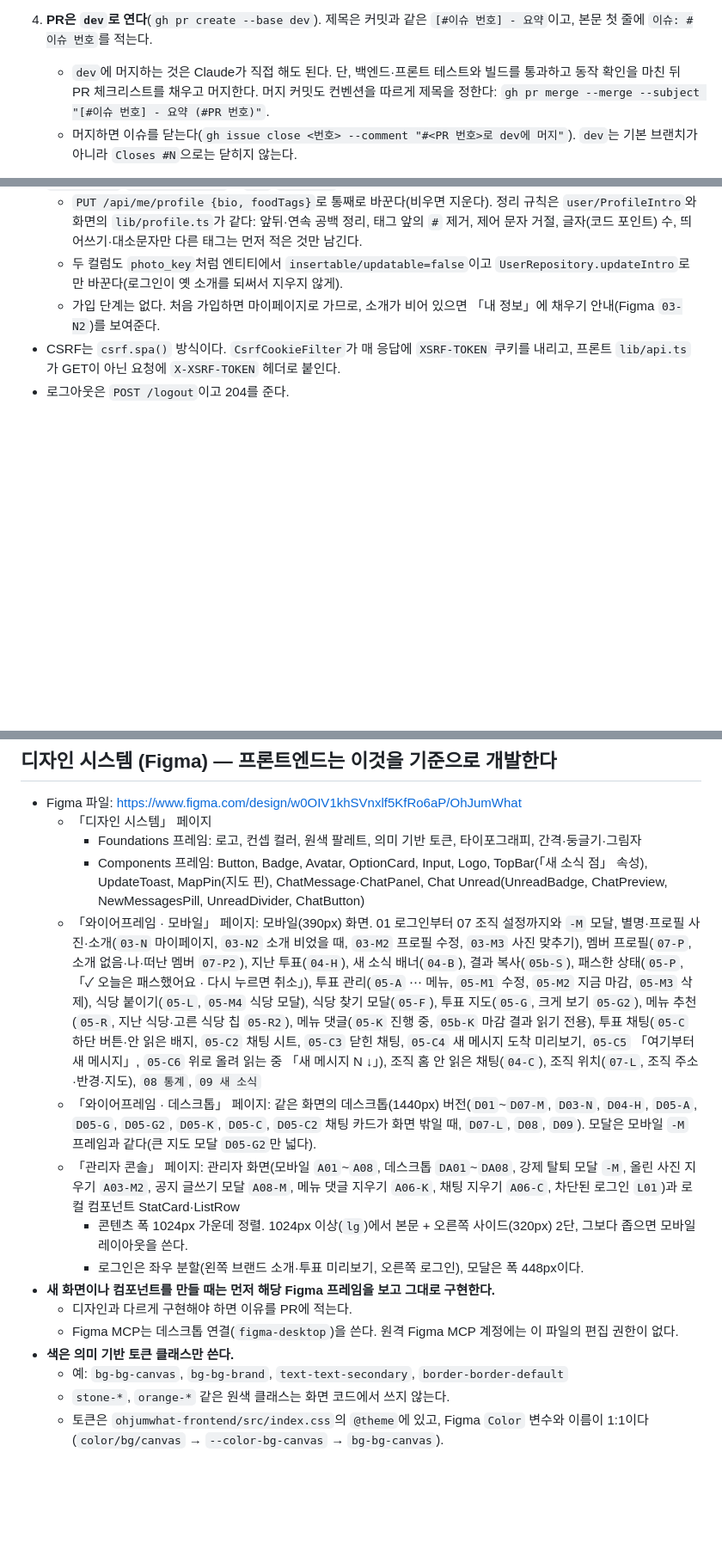
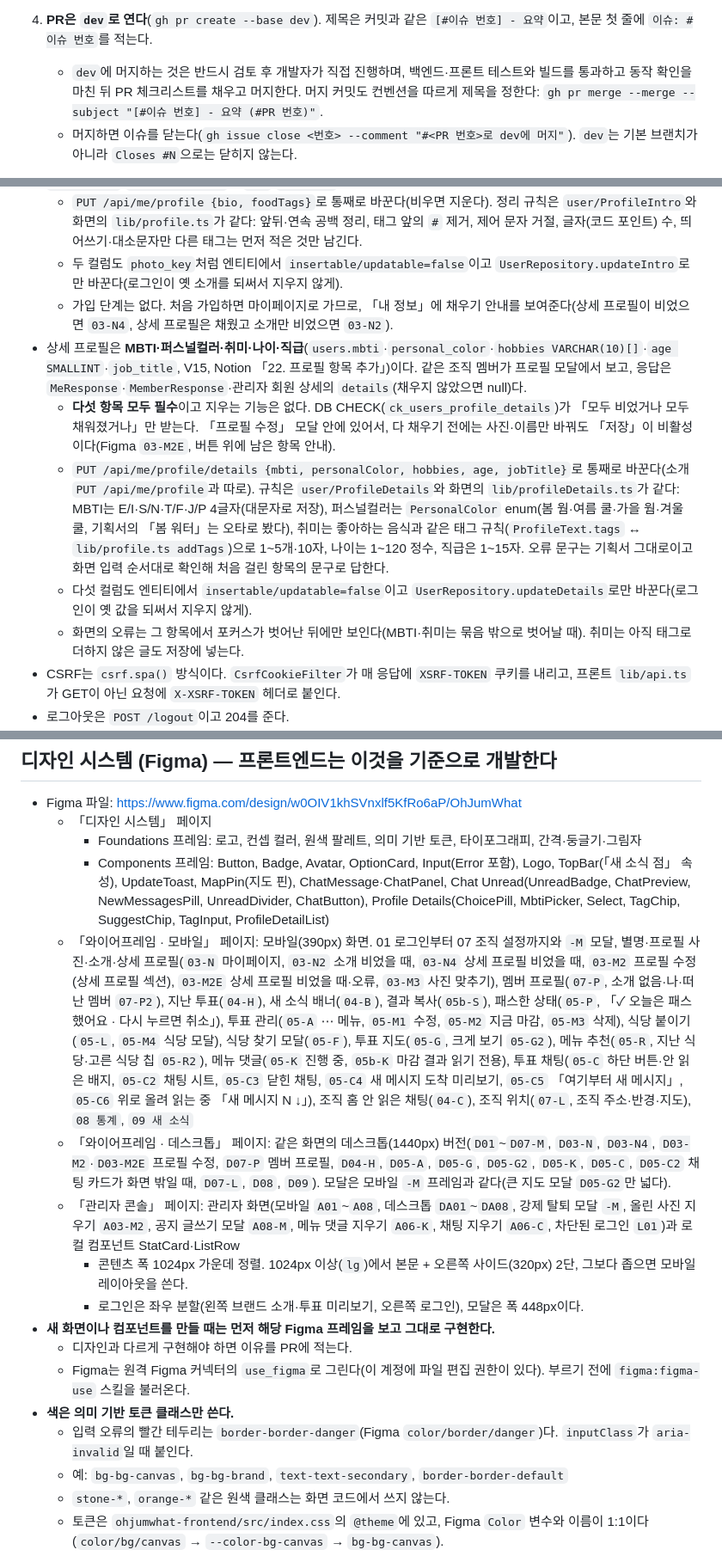
Before and after one commit to MaTuna01/OhJumWhat, a Markdown page: CLAUDE.md, 3 parts joined by grey strips. Shown at 86% size. Rendered like a GitHub page; blank space fills up the shorter version.

Commit message:
[#73] - 상세 프로필 문서 갱신
- CLAUDE.md: 상세 프로필 규칙(V15, 필수·지우기 없음, updateDetails), Figma 프레임·컴포넌트 대응,
  입력 오류 토큰, Figma는 원격 커넥터 use_figma로 그린다
- CLAUDE.md: PM 협업용 기획서 링크와 dev 머지는 개발자가 검토 후 직접 한다는 규칙(사용자 변경)을 함께 반영
- docs/PLAN.md: 진행 현황에 22 상세 프로필

Co-Authored-By: Claude Opus 5.5 <noreply@anthropic.com>

```diff
--- a/CLAUDE.md
+++ b/CLAUDE.md
@@ -36,7 +37,7 @@ This file provides guidance to Claude Code (claude.ai/code) when working with co
 
 3. **커밋 메시지 첫 줄에 이슈 번호를 꼭 적는다.** 형식은 `[#이슈 번호] - 요약`이다(예: `[#2] - 기능개발`, `[#12] - 근처 식당 찾기 API 추가`). 본문에는 무엇을 왜 바꿨는지 적는다. 이슈 번호를 붙일 수 없는 작업이면 이슈부터 만든다.
 4. **PR은 `dev`로 연다**(`gh pr create --base dev`). 제목은 커밋과 같은 `[#이슈 번호] - 요약`이고, 본문 첫 줄에 `이슈: #이슈 번호`를 적는다.
-   - `dev`에 머지하는 것은 Claude가 직접 해도 된다. 단, 백엔드·프론트 테스트와 빌드를 통과하고 동작 확인을 마친 뒤 PR 체크리스트를 채우고 머지한다. 머지 커밋도 컨벤션을 따르게 제목을 정한다: `gh pr merge --merge --subject "[#이슈 번호] - 요약 (#PR 번호)"`.
+   - `dev`에 머지하는 것은 반드시 검토 후 개발자가 직접 진행하며, 백엔드·프론트 테스트와 빌드를 통과하고 동작 확인을 마친 뒤 PR 체크리스트를 채우고 머지한다. 머지 커밋도 컨벤션을 따르게 제목을 정한다: `gh pr merge --merge --subject "[#이슈 번호] - 요약 (#PR 번호)"`.
    - 머지하면 이슈를 닫는다(`gh issue close <번호> --comment "#<PR 번호>로 dev에 머지"`). `dev`는 기본 브랜치가 아니라 `Closes #N`으로는 닫히지 않는다.
 5. **`dev` → `main` 승격(릴리스)은 사용자가 결정한다.** 릴리스도 이슈(`[release] vX.Y.Z`)를 만들고 `release/vX.Y.Z` 브랜치에서 버전·CHANGELOG·업데이트 글을 준비한다. 승격 PR 제목은 `[#이슈 번호] - 릴리스 vX.Y.Z: 요약`이고, 본문에 포함한 이슈·PR을 적는다. 릴리스 이슈는 배포·태그까지 마치고 닫는다.
    - 운영 버그를 고치는 승격은 제목 앞에 `[hotfix]`를 붙이고(`[hotfix] [#이슈 번호] - 릴리스 v1.7.1: …`, 라벨 `hotfix`·`bug`), 사용자가 버그 수정으로 알 수 있게 업데이트 글도 적는다.
@@ -92,7 +93,12 @@ npx vitest run src/lib/foo.test.ts -t '케이스 이름'
 - 프로필 소개는 **한줄 소개(`users.bio`, 50자)와 좋아하는 음식(`users.food_tags`, `VARCHAR(10)[]`, 직접 적는 태그 최대 3개)**다(V13, Notion 「17. 프로필 항목 추가」). 같은 조직 멤버가 프로필 모달에서 보고, 응답은 `MeResponse`·`MemberResponse`의 `bio`·`foodTags`(없으면 null·빈 배열)다.
   - `PUT /api/me/profile {bio, foodTags}`로 통째로 바꾼다(비우면 지운다). 정리 규칙은 `user/ProfileIntro`와 화면의 `lib/profile.ts`가 같다: 앞뒤·연속 공백 정리, 태그 앞의 `#` 제거, 제어 문자 거절, 글자(코드 포인트) 수, 띄어쓰기·대소문자만 다른 태그는 먼저 적은 것만 남긴다.
   - 두 컬럼도 `photo_key`처럼 엔티티에서 `insertable/updatable=false`이고 `UserRepository.updateIntro`로만 바꾼다(로그인이 옛 소개를 되써서 지우지 않게).
-  - 가입 단계는 없다. 처음 가입하면 마이페이지로 가므로, 소개가 비어 있으면 「내 정보」에 채우기 안내(Figma `03-N2`)를 보여준다.
+  - 가입 단계는 없다. 처음 가입하면 마이페이지로 가므로, 「내 정보」에 채우기 안내를 보여준다(상세 프로필이 비었으면 `03-N4`, 상세 프로필은 채웠고 소개만 비었으면 `03-N2`).
+- 상세 프로필은 **MBTI·퍼스널컬러·취미·나이·직급**(`users.mbti`·`personal_color`·`hobbies VARCHAR(10)[]`·`age SMALLINT`·`job_title`, V15, Notion 「22. 프로필 항목 추가」)이다. 같은 조직 멤버가 프로필 모달에서 보고, 응답은 `MeResponse`·`MemberResponse`·관리자 회원 상세의 `details`(채우지 않았으면 null)다.
+  - **다섯 항목 모두 필수**이고 지우는 기능은 없다. DB CHECK(`ck_users_profile_details`)가 「모두 비었거나 모두 채워졌거나」만 받는다. 「프로필 수정」 모달 안에 있어서, 다 채우기 전에는 사진·이름만 바꿔도 「저장」이 비활성이다(Figma `03-M2E`, 버튼 위에 남은 항목 안내).
+  - `PUT /api/me/profile/details {mbti, personalColor, hobbies, age, jobTitle}`로 통째로 바꾼다(소개 `PUT /api/me/profile`과 따로). 규칙은 `user/ProfileDetails`와 화면의 `lib/profileDetails.ts`가 같다: MBTI는 E/I·S/N·T/F·J/P 4글자(대문자로 저장), 퍼스널컬러는 `PersonalColor` enum(봄 웜·여름 쿨·가을 웜·겨울 쿨, 기획서의 「봄 워터」는 오타로 봤다), 취미는 좋아하는 음식과 같은 태그 규칙(`ProfileText.tags` ↔ `lib/profile.ts addTags`)으로 1~5개·10자, 나이는 1~120 정수, 직급은 1~15자. 오류 문구는 기획서 그대로이고 화면 입력 순서대로 확인해 처음 걸린 항목의 문구로 답한다.
+  - 다섯 컬럼도 엔티티에서 `insertable/updatable=false`이고 `UserRepository.updateDetails`로만 바꾼다(로그인이 옛 값을 되써서 지우지 않게).
+  - 화면의 오류는 그 항목에서 포커스가 벗어난 뒤에만 보인다(MBTI·취미는 묶음 밖으로 벗어날 때). 취미는 아직 태그로 더하지 않은 글도 저장에 넣는다.
 - CSRF는 `csrf.spa()` 방식이다. `CsrfCookieFilter`가 매 응답에 `XSRF-TOKEN` 쿠키를 내리고, 프론트 `lib/api.ts`가 GET이 아닌 요청에 `X-XSRF-TOKEN` 헤더로 붙인다.
 - 로그아웃은 `POST /logout`이고 204를 준다.
 - 세션은 Spring Session JDBC로 DB(`spring_session` 테이블, Flyway V2)에 저장한다. 그래서 서버를 재시작·재배포해도 로그인이 유지된다. `SESSION` 쿠키의 유효기간은 30일이다.
@@ -251,16 +257,17 @@ npx vitest run src/lib/foo.test.ts -t '케이스 이름'
 - Figma 파일: https://www.figma.com/design/w0OIV1khSVnxlf5KfRo6aP/OhJumWhat
   - 「디자인 시스템」 페이지
     - Foundations 프레임: 로고, 컨셉 컬러, 원색 팔레트, 의미 기반 토큰, 타이포그래피, 간격·둥글기·그림자
-    - Components 프레임: Button, Badge, Avatar, OptionCard, Input, Logo, TopBar(「새 소식 점」 속성), UpdateToast, MapPin(지도 핀), ChatMessage·ChatPanel, Chat Unread(UnreadBadge, ChatPreview, NewMessagesPill, UnreadDivider, ChatButton)
-  - 「와이어프레임 · 모바일」 페이지: 모바일(390px) 화면. 01 로그인부터 07 조직 설정까지와 `-M` 모달, 별명·프로필 사진·소개(`03-N` 마이페이지, `03-N2` 소개 비었을 때, `03-M2` 프로필 수정, `03-M3` 사진 맞추기), 멤버 프로필(`07-P`, 소개 없음·나·떠난 멤버 `07-P2`), 지난 투표(`04-H`), 새 소식 배너(`04-B`), 결과 복사(`05b-S`), 패스한 상태(`05-P`, 「✓ 오늘은 패스했어요 · 다시 누르면 취소」), 투표 관리(`05-A` ⋯ 메뉴, `05-M1` 수정, `05-M2` 지금 마감, `05-M3` 삭제), 식당 붙이기(`05-L`, `05-M4` 식당 모달), 식당 찾기 모달(`05-F`), 투표 지도(`05-G`, 크게 보기 `05-G2`), 메뉴 추천(`05-R`, 지난 식당·고른 식당 칩 `05-R2`), 메뉴 댓글(`05-K` 진행 중, `05b-K` 마감 결과 읽기 전용), 투표 채팅(`05-C` 하단 버튼·안 읽은 배지, `05-C2` 채팅 시트, `05-C3` 닫힌 채팅, `05-C4` 새 메시지 도착 미리보기, `05-C5` 「여기부터 새 메시지」, `05-C6` 위로 올려 읽는 중 「새 메시지 N ↓」), 조직 홈 안 읽은 채팅(`04-C`), 조직 위치(`07-L`, 조직 주소·반경·지도), `08 통계`, `09 새 소식`
-  - 「와이어프레임 · 데스크톱」 페이지: 같은 화면의 데스크톱(1440px) 버전(`D01`~`D07-M`, `D03-N`, `D04-H`, `D05-A`, `D05-G`, `D05-G2`, `D05-K`, `D05-C`, `D05-C2` 채팅 카드가 화면 밖일 때, `D07-L`, `D08`, `D09`). 모달은 모바일 `-M` 프레임과 같다(큰 지도 모달 `D05-G2`만 넓다).
+    - Components 프레임: Button, Badge, Avatar, OptionCard, Input(Error 포함), Logo, TopBar(「새 소식 점」 속성), UpdateToast, MapPin(지도 핀), ChatMessage·ChatPanel, Chat Unread(UnreadBadge, ChatPreview, NewMessagesPill, UnreadDivider, ChatButton), Profile Details(ChoicePill, MbtiPicker, Select, TagChip, SuggestChip, TagInput, ProfileDetailList)
+  - 「와이어프레임 · 모바일」 페이지: 모바일(390px) 화면. 01 로그인부터 07 조직 설정까지와 `-M` 모달, 별명·프로필 사진·소개·상세 프로필(`03-N` 마이페이지, `03-N2` 소개 비었을 때, `03-N4` 상세 프로필 비었을 때, `03-M2` 프로필 수정(상세 프로필 섹션), `03-M2E` 상세 프로필 비었을 때·오류, `03-M3` 사진 맞추기), 멤버 프로필(`07-P`, 소개 없음·나·떠난 멤버 `07-P2`), 지난 투표(`04-H`), 새 소식 배너(`04-B`), 결과 복사(`05b-S`), 패스한 상태(`05-P`, 「✓ 오늘은 패스했어요 · 다시 누르면 취소」), 투표 관리(`05-A` ⋯ 메뉴, `05-M1` 수정, `05-M2` 지금 마감, `05-M3` 삭제), 식당 붙이기(`05-L`, `05-M4` 식당 모달), 식당 찾기 모달(`05-F`), 투표 지도(`05-G`, 크게 보기 `05-G2`), 메뉴 추천(`05-R`, 지난 식당·고른 식당 칩 `05-R2`), 메뉴 댓글(`05-K` 진행 중, `05b-K` 마감 결과 읽기 전용), 투표 채팅(`05-C` 하단 버튼·안 읽은 배지, `05-C2` 채팅 시트, `05-C3` 닫힌 채팅, `05-C4` 새 메시지 도착 미리보기, `05-C5` 「여기부터 새 메시지」, `05-C6` 위로 올려 읽는 중 「새 메시지 N ↓」), 조직 홈 안 읽은 채팅(`04-C`), 조직 위치(`07-L`, 조직 주소·반경·지도), `08 통계`, `09 새 소식`
+  - 「와이어프레임 · 데스크톱」 페이지: 같은 화면의 데스크톱(1440px) 버전(`D01`~`D07-M`, `D03-N`, `D03-N4`, `D03-M2`·`D03-M2E` 프로필 수정, `D07-P` 멤버 프로필, `D04-H`, `D05-A`, `D05-G`, `D05-G2`, `D05-K`, `D05-C`, `D05-C2` 채팅 카드가 화면 밖일 때, `D07-L`, `D08`, `D09`). 모달은 모바일 `-M` 프레임과 같다(큰 지도 모달 `D05-G2`만 넓다).
   - 「관리자 콘솔」 페이지: 관리자 화면(모바일 `A01`~`A08`, 데스크톱 `DA01`~`DA08`, 강제 탈퇴 모달 `-M`, 올린 사진 지우기 `A03-M2`, 공지 글쓰기 모달 `A08-M`, 메뉴 댓글 지우기 `A06-K`, 채팅 지우기 `A06-C`, 차단된 로그인 `L01`)과 로컬 컴포넌트 StatCard·ListRow
     - 콘텐츠 폭 1024px 가운데 정렬. 1024px 이상(`lg`)에서 본문 + 오른쪽 사이드(320px) 2단, 그보다 좁으면 모바일 레이아웃을 쓴다.
     - 로그인은 좌우 분할(왼쪽 브랜드 소개·투표 미리보기, 오른쪽 로그인), 모달은 폭 448px이다.
 - **새 화면이나 컴포넌트를 만들 때는 먼저 해당 Figma 프레임을 보고 그대로 구현한다.**
   - 디자인과 다르게 구현해야 하면 이유를 PR에 적는다.
-  - Figma MCP는 데스크톱 연결(`figma-desktop`)을 쓴다. 원격 Figma MCP 계정에는 이 파일의 편집 권한이 없다.
+  - Figma는 원격 Figma 커넥터의 `use_figma`로 그린다(이 계정에 파일 편집 권한이 있다). 부르기 전에 `figma:figma-use` 스킬을 불러온다.
 - **색은 의미 기반 토큰 클래스만 쓴다.**
+  - 입력 오류의 빨간 테두리는 `border-border-danger`(Figma `color/border/danger`)다. `inputClass`가 `aria-invalid`일 때 붙인다.
   - 예: `bg-bg-canvas`, `bg-bg-brand`, `text-text-secondary`, `border-border-default`
   - `stone-*`, `orange-*` 같은 원색 클래스는 화면 코드에서 쓰지 않는다.
   - 토큰은 `ohjumwhat-frontend/src/index.css`의 `@theme`에 있고, Figma `Color` 변수와 이름이 1:1이다(`color/bg/canvas` → `--color-bg-canvas` → `bg-bg-canvas`).
```
Also changed, not shown: other parts of CLAUDE.md (+2 -1 lines), docs/PLAN.md (+1 -0 lines).
